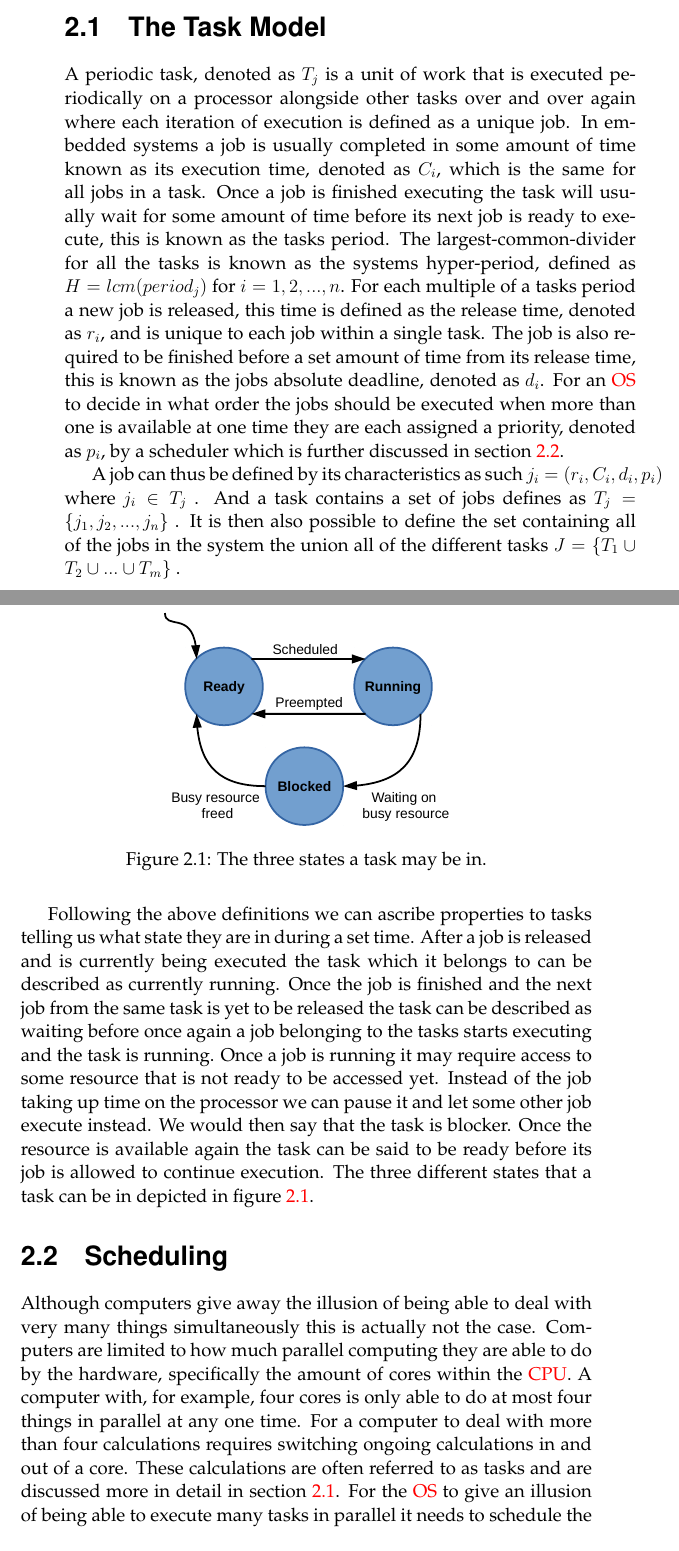
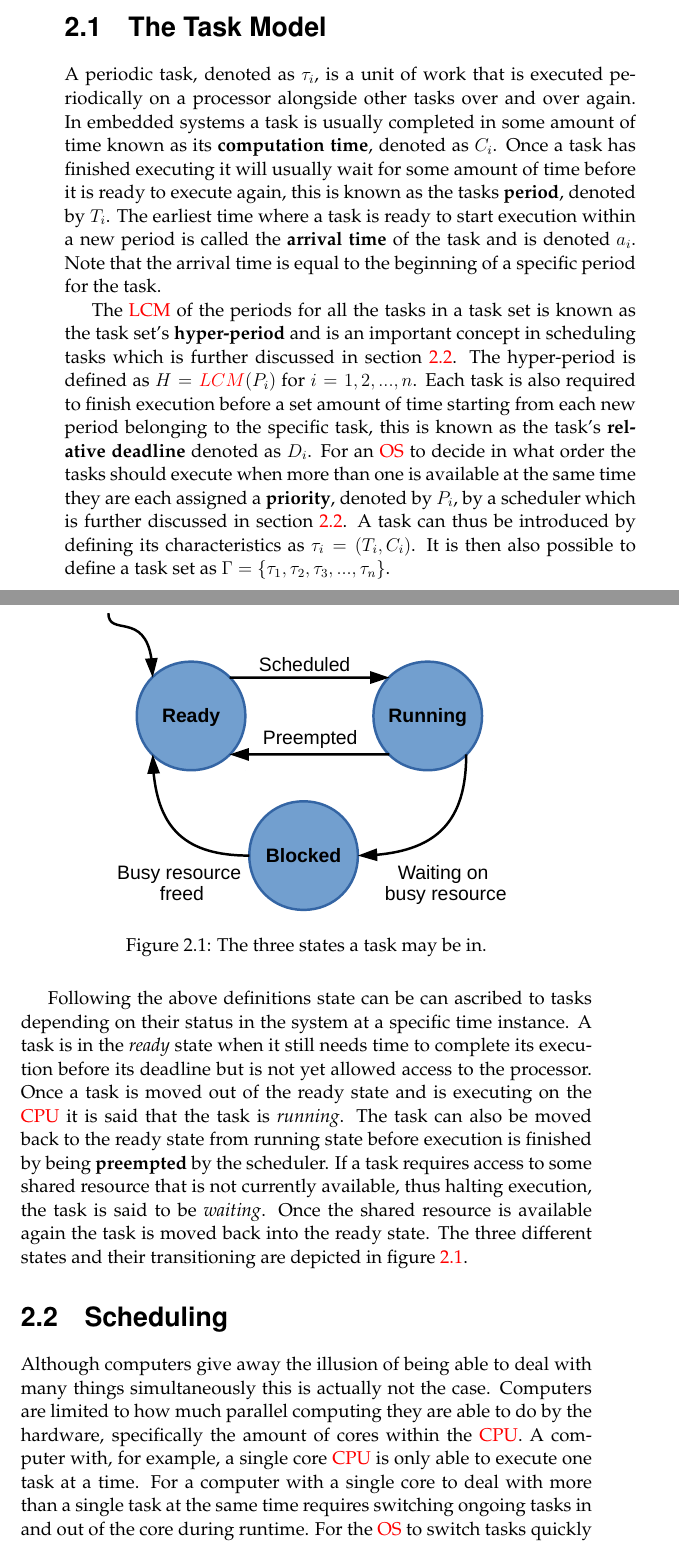
Before and after one commit to jkimblad/jkimblad-thesis, a LaTeX thesis (jkimblad-thesis.tex): two parts of pages 9 and 10 of 18 before the commit and two parts of pages 9 and 10 of 19 after it, joined at a grey line, cut so that both start at the same text. Compiled offline with pdfLaTeX.

Commit message:
Rewrite task model to not cover jobs

```diff
--- a/jkimblad-thesis.tex
+++ b/jkimblad-thesis.tex
@@ -145,48 +146,41 @@ methods.
 
 \section{The Task Model} \label{sec:the_task_model}
 
-% TODO Center the text around tasks instead of jobs. Then explain how individual jobs can be
-% modelled from the information given about its belonging task.
+A periodic task, denoted as $\tau_i$, is a unit of work that is executed periodically on a processor
+alongside other tasks over and over again. In embedded systems a task is usually completed in some
+amount of time known as its \textbf{computation time}, denoted as $C_i$. Once a task has finished
+executing it will usually wait for some amount of time before it is ready to execute again, this is
+known as the tasks \textbf{period}, denoted by $T_i$. The earliest time where a task is ready to
+start execution within a new period is called the \textbf{arrival time} of the task and is denoted $
+a_i $. Note that the arrival time is equal to the beginning of a specific period for the task.
 
-A periodic task, denoted as $T_j$ is a unit of work that is executed periodically on a processor
-alongside other tasks over and over again where each iteration of execution is defined as a unique
-job. In embedded systems a job is usually completed in some amount of time known as its execution
-time, denoted as $C_i$, which is the same for all jobs in a task. Once a job is finished executing
-the task will usually wait for some amount of time before its next job is ready to execute, this is
-known as the tasks period. The largest-common-divider for all the tasks is known as the systems
-hyper-period, defined as $H = lcm(period_j)$ for $i = 1, 2, ..., n$. For each multiple of a tasks
-period a new job is released, this time is defined as the release time, denoted as $r_i$, and is
-unique to each job within a single task. The job is also required to be finished before a set amount
-of time from its release time, this is known as the jobs absolute deadline, denoted as $d_i$. For an
-\acrshort{os} to decide in what order the jobs should be executed when more than one is available at
-one time they are each assigned a priority, denoted as $p_i$, by a scheduler which is further
-discussed in section \ref{sec:scheduling}.
+The \acrshort{lcm} of the periods for all the tasks in a task set is known as the task set's
+\textbf{hyper-period} and is an important concept in scheduling tasks which is further discussed
+in section \ref{sec:scheduling}. The hyper-period is defined as $H = \acrshort{lcm}(P_i)$ for $i =
+1, 2, ..., n$. Each task is also required to finish execution before a set amount of time starting
+from each new period belonging to the specific task, this is known as the task's \textbf{relative
+deadline} denoted as $D_i$. For an \acrshort{os} to decide in what order the tasks should execute
+when more than one is available at the same time they are each assigned a \textbf{priority}, denoted
+by $P_i$, by a scheduler which is further discussed in section \ref{sec:scheduling}. A task can thus
+be introduced by defining its characteristics as $\tau_i = (T_i, C_i)$. It is then also possible to
+define a task set as $ \Gamma = \{\tau_1, \tau_2, \tau_3, ..., \tau_n\} $.
 
-A job can thus be defined by its characteristics as such $j_i = (r_i, C_i, d_i, p_i)$ where $j_i \in
-T_j$ . And a task contains a set of jobs defines as $T_j = \{j_1, j_2, ..., j_n\}$ . It is then also
-possible to define the set containing all of the jobs in the system the union all of the different
-tasks $J = \{T_1 \cup T_2 \cup ... \cup T_m\}$ .
-
-% TODO Add a one-sentence intro to pre-emption and tasks moved from running straight to ready
-
-Following the above definitions we can ascribe properties to tasks telling us what state they are in
-during a set time. After a job is released and is currently being executed the task which it belongs
-to can be described as currently running. Once the job is finished and the next job from the same
-task is yet to be released the task can be described as waiting before once again a job belonging to
-the tasks starts executing and the task is running. Once a job is running it may require access to
-some resource that is not ready to be accessed yet. Instead of the job taking up time on the
-processor we can pause it and let some other job execute instead. We would then say that the task is
-blocker. Once the resource is available again the task can be said to be ready before its job is
-allowed to continue execution. The three different states that a task can be in depicted in figure
+Following the above definitions state can be can ascribed to tasks depending on their status in the
+system at a specific time instance. A task is in the \textit{ready} state when it still needs time
+to complete its execution before its deadline but is not yet allowed access to the processor. Once a
+task is moved out of the ready state and is executing on the \acrshort{cpu} it is said that the task
+is \textit{running}. The task can also be moved back to the ready state from running state before
+execution is finished by being \textbf{preempted} by the scheduler. If a task requires access to
+some shared resource that is not currently available, thus halting execution, the task is said to be
+\textit{waiting}. Once the shared resource is available again the task is moved back into the ready
+state. The three different states and their transitioning are depicted in figure
 \ref{fig:ready-running-blocked-model}.
-
-% TODO reference to cyber-physical-systems? And follow their description
 
 \begin{figure}
 
     \centering
 
-    \includegraphics[width=0.5\linewidth]{images/ready-running-blocked-model.pdf}
+    \includegraphics[width=0.7\linewidth]{images/ready-running-blocked-model.pdf}
 
     \caption{The three states a task may be in.}
 
@@ -195,14 +189,11 @@ allowed to continue execution. The three different states that a task can be in
 \end{figure}
 
 % TODO: talk about aperiodic and sporadic tasks as well?
-
 \section{Scheduling} \label{sec:scheduling}
 
-Although computers give away the illusion of being able to deal with very many things simultaneously
-this is actually not the case. Computers are limited to how much parallel computing they are able to
-do by the hardware, specifically the amount of cores within the \acrshort{cpu}. A computer with,
-for example, four cores is only able to do at most four things in parallel at any one time. For a
-computer to deal with more than four calculations requires switching ongoing calculations in and out
-of a core. These calculations are often referred to as tasks and are discussed more in detail in
-section \ref{sec:the_task_model}. For the \acrshort{os} to give an illusion of being able to execute
-many tasks in parallel it needs to schedule the jobs of the tasks according to some order. This is
+Although computers give away the illusion of being able to deal with many things simultaneously this
+is actually not the case. Computers are limited to how much parallel computing they are able to do
+by the hardware, specifically the amount of cores within the \acrshort{cpu}. A computer with, for
+example, a single core \acrshort{cpu} is only able to execute one task at a time. For a computer
+with a single core to deal with more than a single task at the same time requires switching ongoing
+tasks in and out of the core during runtime. For the \acrshort{os} to switch tasks quickly in and
@@ -212 +205,2 @@ at the same time than what is actually allowed for by hardware.
+processors.
 
```
Also changed, not shown: jkimblad-thesis.tex (102 more changed lines).
